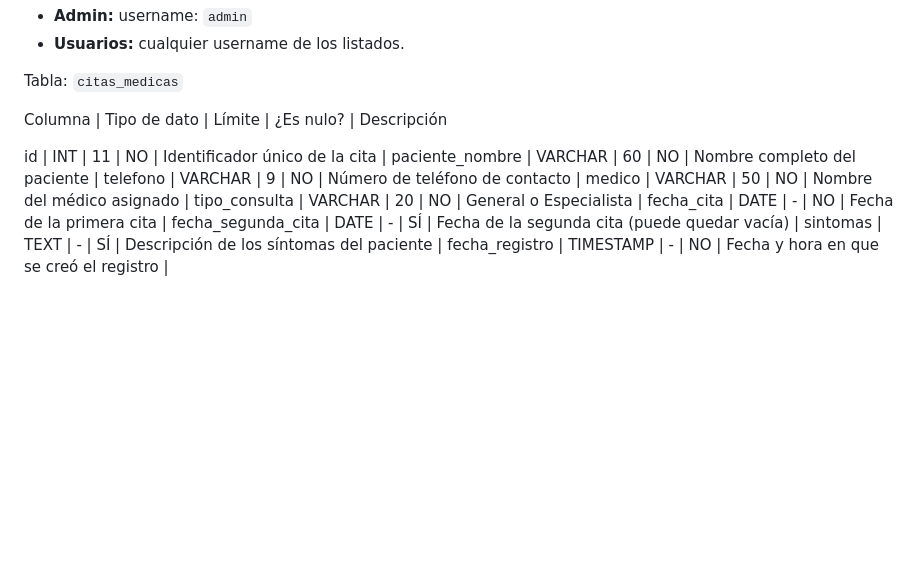
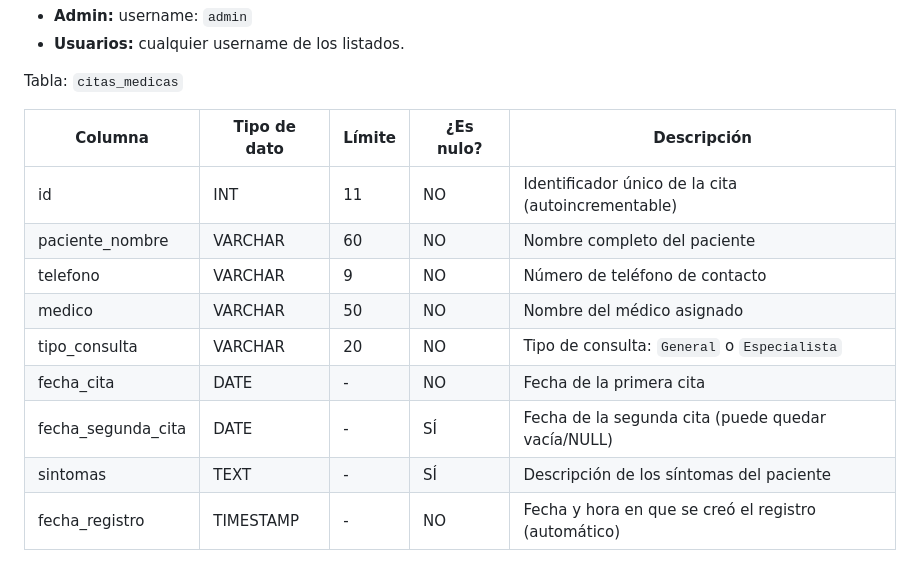
Before and after one commit to Rldn1/Parcial2C2, a Markdown page: README.md, the part around the change. Drawn GitHub-style; blank space fills up the shorter version.

```diff
--- a/README.md
+++ b/README.md
@@ -72,14 +72,14 @@ Tabla: `usuarios`
 
 Tabla: `citas_medicas`
 
-Columna | Tipo de dato | Límite | ¿Es nulo? | Descripción
-
-id                 | INT | 11 | NO | Identificador único de la cita |
-paciente_nombre    | VARCHAR | 60 | NO | Nombre completo del paciente |
-telefono           | VARCHAR | 9 | NO | Número de teléfono de contacto |
-medico             | VARCHAR | 50 | NO | Nombre del médico asignado |
-tipo_consulta      | VARCHAR | 20 | NO | General o Especialista |
-fecha_cita         | DATE    | - | NO | Fecha de la primera cita |
-fecha_segunda_cita | DATE | - | SÍ | Fecha de la segunda cita (puede quedar vacía) |
-sintomas           | TEXT | - | SÍ | Descripción de los síntomas del paciente |
-fecha_registro     | TIMESTAMP | - | NO | Fecha y hora en que se creó el registro |
+| Columna | Tipo de dato | Límite | ¿Es nulo? | Descripción |
+|---------|-------------|--------|-----------|-------------|
+| id | INT | 11 | NO | Identificador único de la cita (autoincrementable) |
+| paciente_nombre | VARCHAR | 60 | NO | Nombre completo del paciente |
+| telefono | VARCHAR | 9 | NO | Número de teléfono de contacto |
+| medico | VARCHAR | 50 | NO | Nombre del médico asignado |
+| tipo_consulta | VARCHAR | 20 | NO | Tipo de consulta: `General` o `Especialista` |
+| fecha_cita | DATE | - | NO | Fecha de la primera cita |
+| fecha_segunda_cita | DATE | - | SÍ | Fecha de la segunda cita (puede quedar vacía/NULL) |
+| sintomas | TEXT | - | SÍ | Descripción de los síntomas del paciente |
+| fecha_registro | TIMESTAMP | - | NO | Fecha y hora en que se creó el registro (automático) |
```
